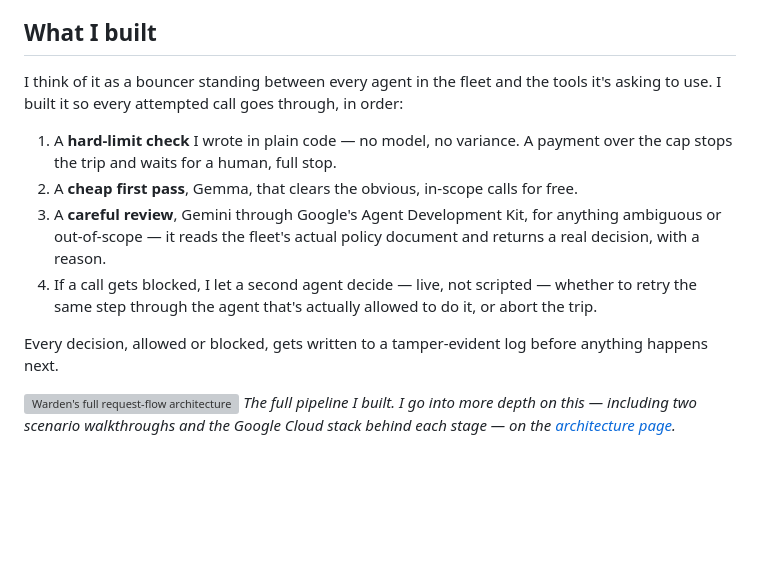
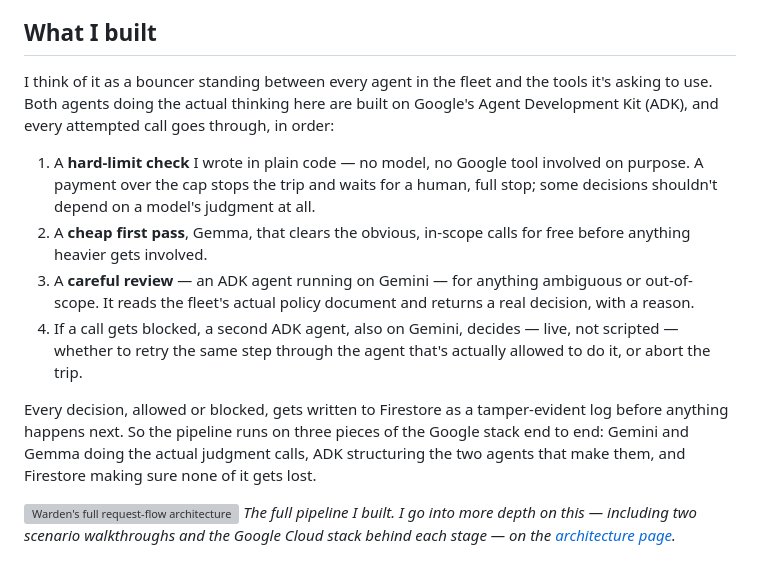
Before and after one commit to akashgoyal/finops-te-agents-warden, a Markdown page: devto-blog-draft.md, the part around the change. Drawn GitHub-style; blank space fills up the shorter version; grey boxes are pictures that could not be loaded.

Commit message:
docs: surface Google tooling more explicitly in the blog's 'What I built' section
Named ADK for both agents (the reviewer and the orchestrator, step 4
previously just said 'a second agent'), and named Firestore for the
tamper-evident log, which was previously unnamed. Closes with a
one-line summary of the three Google Cloud/AI pieces the pipeline
actually runs on.

Co-Authored-By: Claude Sonnet 5 <noreply@anthropic.com>

```diff
--- a/devto-blog-draft.md
+++ b/devto-blog-draft.md
@@ -40,23 +40,28 @@ a strict policy for: Travel & Expense.
 ## What I built
 
 I think of it as a bouncer standing between every agent in the fleet
-and the tools it's asking to use. I built it so every attempted call
-goes through, in order:
+and the tools it's asking to use. Both agents doing the actual
+thinking here are built on Google's Agent Development Kit (ADK), and
+every attempted call goes through, in order:
 
-1. A **hard-limit check** I wrote in plain code — no model, no
-   variance. A payment over the cap stops the trip and waits for a
-   human, full stop.
+1. A **hard-limit check** I wrote in plain code — no model, no Google
+   tool involved on purpose. A payment over the cap stops the trip and
+   waits for a human, full stop; some decisions shouldn't depend on a
+   model's judgment at all.
 2. A **cheap first pass**, Gemma, that clears the obvious, in-scope
-   calls for free.
-3. A **careful review**, Gemini through Google's Agent Development
-   Kit, for anything ambiguous or out-of-scope — it reads the fleet's
-   actual policy document and returns a real decision, with a reason.
-4. If a call gets blocked, I let a second agent decide — live, not
-   scripted — whether to retry the same step through the agent that's
-   actually allowed to do it, or abort the trip.
+   calls for free before anything heavier gets involved.
+3. A **careful review** — an ADK agent running on Gemini — for
+   anything ambiguous or out-of-scope. It reads the fleet's actual
+   policy document and returns a real decision, with a reason.
+4. If a call gets blocked, a second ADK agent, also on Gemini, decides
+   — live, not scripted — whether to retry the same step through the
+   agent that's actually allowed to do it, or abort the trip.
 
-Every decision, allowed or blocked, gets written to a tamper-evident
-log before anything happens next.
+Every decision, allowed or blocked, gets written to Firestore as a
+tamper-evident log before anything happens next. So the pipeline runs
+on three pieces of the Google stack end to end: Gemini and Gemma doing
+the actual judgment calls, ADK structuring the two agents that make
+them, and Firestore making sure none of it gets lost.
 
 ![Warden's full request-flow architecture — intercept, guardrail, triage, review, orchestrator, ledger](blog-images/8_architecture_pipeline.png)
 *The full pipeline I built. I go into more depth on this — including
```
